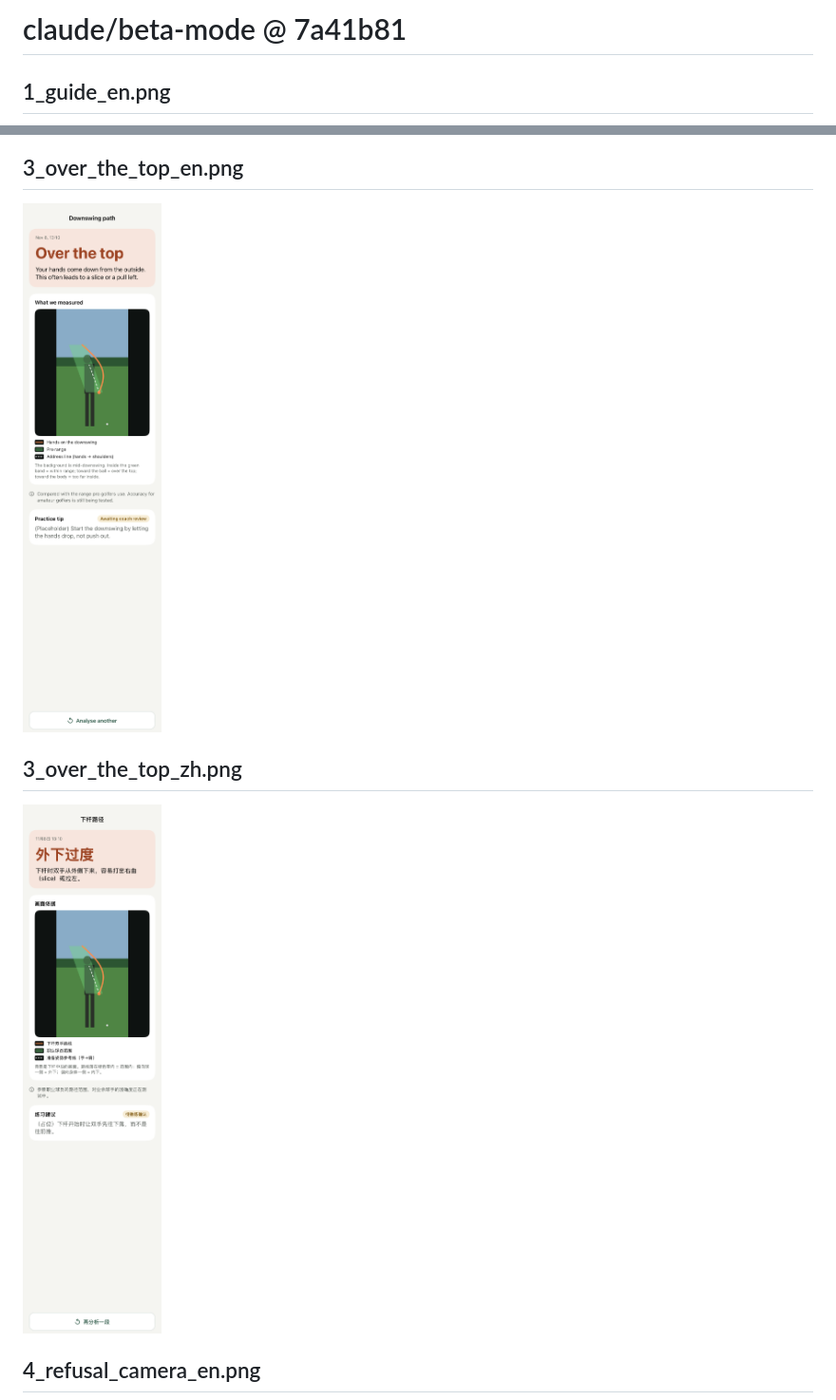
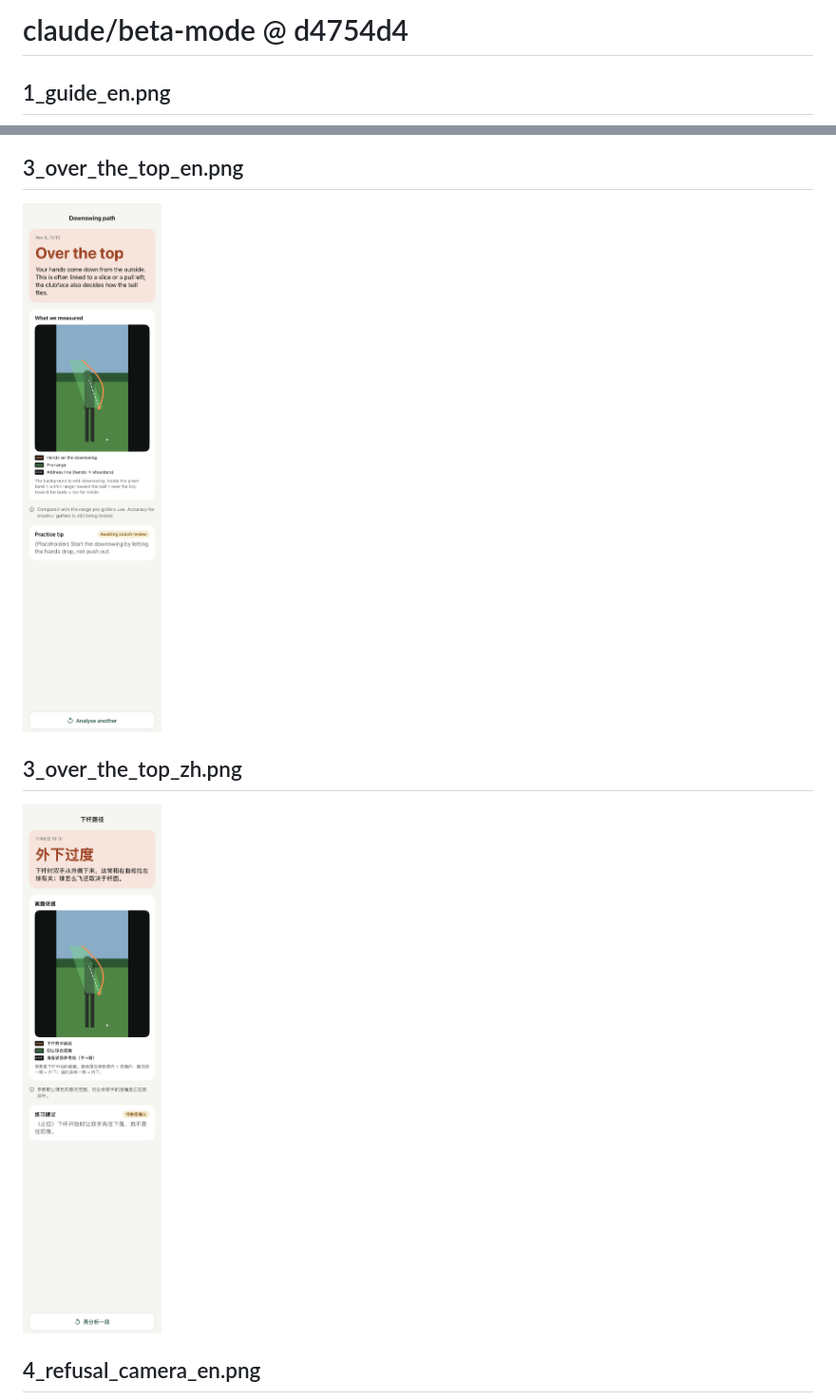
Before and after one commit to wcsnbilil/CoachMe, a Markdown page: claude-beta-mode/README.md, 2 parts joined by grey strips. Shown at 95% size. Rendered like a GitHub page; pictures changed too: claude-beta-mode/3_over_the_top_en.png, claude-beta-mode/3_over_the_top_zh.png.

Commit message:
screenshots: claude/beta-mode d4754d4

```diff
--- a/claude-beta-mode/README.md
+++ b/claude-beta-mode/README.md
@@ -1,4 +1,4 @@
-# claude/beta-mode @ 7a41b81
+# claude/beta-mode @ d4754d4
 
 ## 1_guide_en.png
 <img src="1_guide_en.png" width="300">
```
Also changed, not shown: claude-beta-mode/5_records_en.png, claude-beta-mode/5_records_zh.png.
